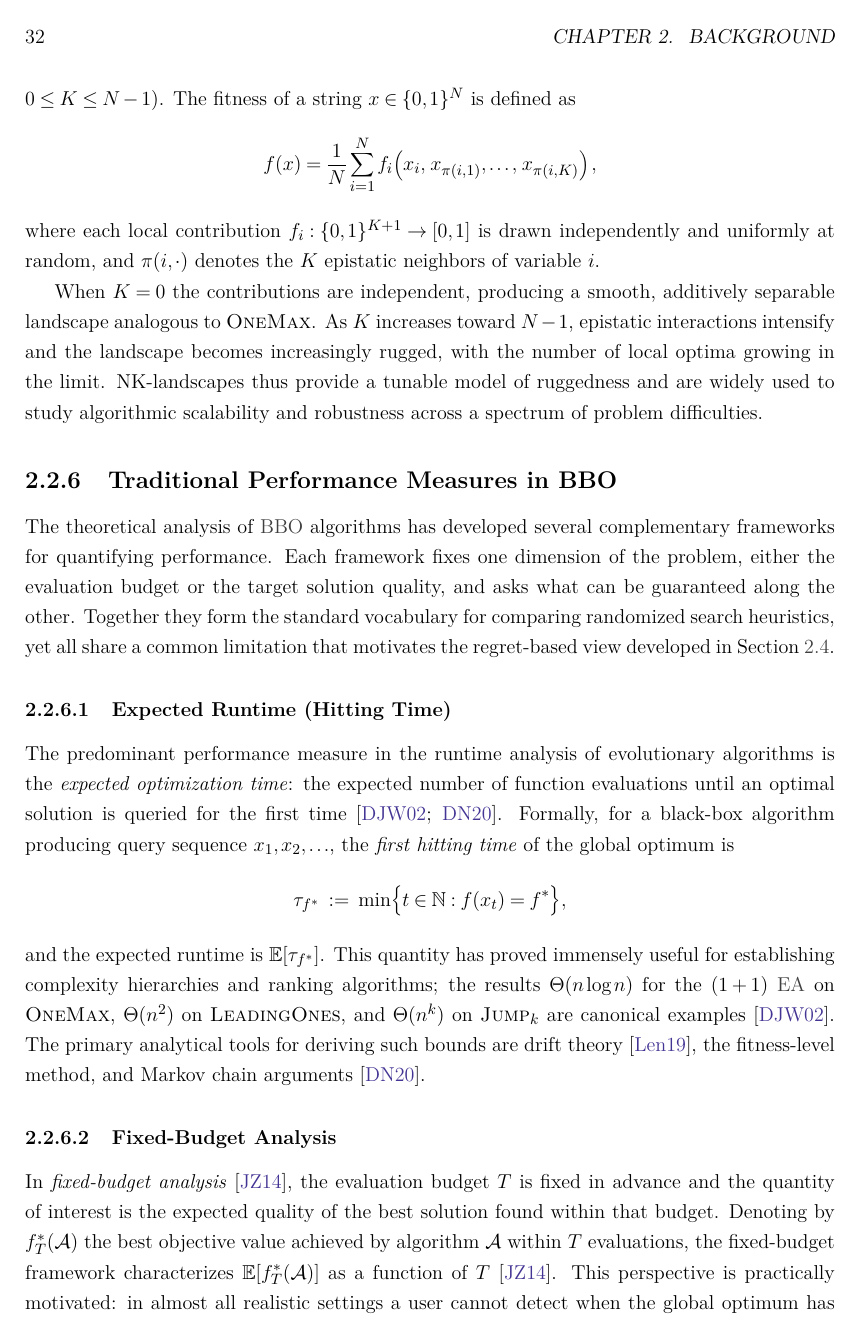
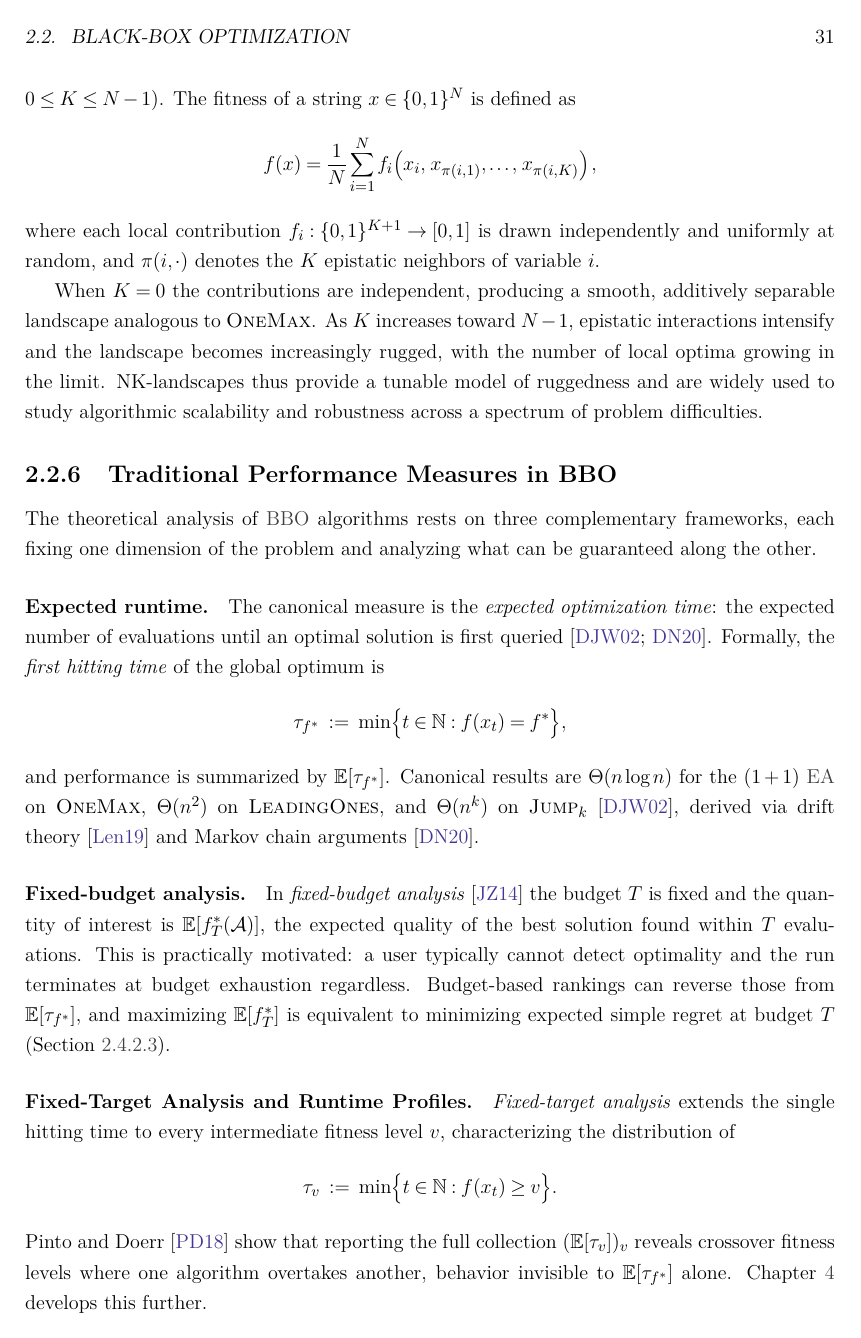
Before and after one commit to manojmanikandan7/regret-report, a LaTeX thesis (report.tex, which reads chapters/chapter_background.tex): page 32 of 95 before the commit and page 31 of 93 after it. Compiled offline with pdfLaTeX; a LaTeX package or settings file that is missing is left out.

Commit message:
compact background for measures of bbo

```diff
--- a/chapters/chapter_background.tex
+++ b/chapters/chapter_background.tex
@@ -983,18 +983,11 @@ spectrum of problem difficulties.
 %     Ignore the trajectory of quality improvement
 %     Do not penalise "wasteful" queries on already-known-poor regions
 % - This gap motivates regret as a more informative measure
-The theoretical analysis of \acrshort{bbo} algorithms has developed
-several complementary
-frameworks for quantifying performance. Each framework fixes one
-dimension of the
-problem, either the evaluation budget or the target solution quality,
-and asks what
-can be guaranteed along the other. Together they form the standard
-vocabulary for
-comparing randomized search heuristics, yet all share a common limitation that
-motivates the regret-based view developed in Section~\ref{sec:regret}.
+The theoretical analysis of \acrshort{bbo} algorithms rests on three
+complementary frameworks, each fixing one dimension of the problem and
+analyzing what can be guaranteed along the other.
 
-\subsubsection{Expected Runtime (Hitting Time)}
+\paragraph{Expected runtime.}
 % - The canonical measure: E[tau_{f*}], expected evaluations to first
 % reach the optimum
 % - Equivalent to the expected first hitting time of the target level f*
@@ -1005,30 +998,20 @@ motivates the regret-based view developed in Section~\ref{sec:regret}.
 % - Well-suited for establishing complexity hierarchies and ranking algorithms
 %   on a given benchmark
 
-The predominant performance measure in the runtime analysis of
-evolutionary algorithms
-is the \textit{expected optimization time}: the expected number of
-function evaluations
-until an optimal solution is queried for the first
-time~\cite{droste2002analysis,
-doerr2020theory}. Formally, for a black-box algorithm producing query sequence
-$x_1, x_2, \ldots$, the \textit{first hitting time} of the global optimum is
+The canonical measure is the \textit{expected optimization time}:
+the expected number of evaluations until an optimal solution is first
+queried~\cite{droste2002analysis,doerr2020theory}. Formally, the
+\textit{first hitting time} of the global optimum is
 \[
   \tau_{f^*} \;:=\; \min\bigl\{t \in \mathbb{N} : f(x_t) = f^*\bigr\},
 \]
-and the expected runtime is $\mathbb{E}[\tau_{f^*}]$. This quantity has proved
-immensely useful for establishing complexity hierarchies and ranking
-algorithms; the
-results $\Theta(n \log n)$ for the $(1+1)$~\acrshort{ea} on \textsc{OneMax},
+and performance is summarized by $\mathbb{E}[\tau_{f^*}]$. Canonical results are
+$\Theta(n \log n)$ for the $(1+1)$~\acrshort{ea} on \textsc{OneMax},
 $\Theta(n^2)$ on \textsc{LeadingOnes}, and $\Theta(n^k)$ on
-$\textsc{Jump}_k$ are
-canonical examples~\cite{droste2002analysis}. The primary analytical
-tools for deriving
-such bounds are drift theory~\cite{lengler2019drift}, the
-fitness-level method, and
-Markov chain arguments~\cite{doerr2020theory}.
+$\textsc{Jump}_k$~\cite{droste2002analysis}, derived via drift
+theory~\cite{lengler2019drift} and Markov chain arguments~\cite{doerr2020theory}.
 
-\subsubsection{Fixed-Budget Analysis}
+\paragraph{Fixed-budget analysis.}
 \label{subsubsec:fixed-budget}
 % - Orthogonal view: fix T, characterize E[f*_T(A)] = expected
 % quality within budget
@@ -1043,14 +1026,10 @@ Markov chain arguments~\cite{doerr2020theory}.
 % - Forward ref: this is the fixed-budget view of performance;
 %   §\ref{sec:regret} generalises it to the entire trajectory
 
-In \textit{fixed-budget analysis}~\cite{jansen2014fixed}, the
-evaluation budget $T$ is
-fixed in advance and the quantity of interest is the expected quality
-of the best
-solution found within that budget. Denoting by $f^{*}_T(\mathcal{A})$ the best
-objective value achieved by algorithm $\mathcal{A}$ within $T$ evaluations, the
-fixed-budget framework characterizes
-$\mathbb{E}[f^{*}_T(\mathcal{A})]$ as a function
-of $T$~\cite{jansen2014fixed}. This perspective is practically
-motivated: in almost all
-realistic settings a user cannot detect when the global optimum has
+In \textit{fixed-budget analysis}~\cite{jansen2014fixed} the budget $T$ is fixed
+and the quantity of interest is $\mathbb{E}[f^{*}_T(\mathcal{A})]$, the expected
+quality of the best solution found within $T$ evaluations. This is practically
+motivated: a user typically cannot detect optimality and the run terminates at
+budget exhaustion regardless. Budget-based rankings can reverse those from
+$\mathbb{E}[\tau_{f^*}]$, and maximizing $\mathbb{E}[f^{*}_T]$ is equivalent
+to minimizing expected simple regret at budget $T$ (Section~\ref{subsubsec:sr}).
@@ -1069,5 +1036,5 @@ equivalent to minimizing expected simple regret at budget $T$.
 
-\subsubsection{Fixed-Target Analysis and Runtime Profiles}
+\paragraph{Fixed-Target Analysis and Runtime Profiles.}
 \label{subsubsec:fixed-target}
 % - Fixed-target: for a quality threshold v, characterise the
 % distribution of tau_v
@@ -1084,3 +1051,5 @@ equivalent to minimizing expected simple regret at budget $T$.
 %   another, guiding adaptive strategy design  [pinto2018practice]
 % - Pinto & Doerr's open question: a combined anytime measure is needed
 
+\textit{Fixed-target analysis} extends the single hitting time to every
+intermediate fitness level $v$, characterizing the distribution of
@@ -1092,3 +1056,7 @@ quality $v$, the
 \[
-  \tau_v \;:=\; \min\bigl\{t \in \mathbb{N} : f(x_t) \geq v\bigr\},
+  \tau_v \;:=\; \min\bigl\{t \in \mathbb{N} : f(x_t) \geq v\bigr\}.
 \]
+Pinto and Doerr~\cite{pinto2018practice} show that reporting the full
+collection $(\mathbb{E}[\tau_v])_v$ reveals crossover fitness levels where
+one algorithm overtakes another, behavior invisible to $\mathbb{E}[\tau_{f^*}]$
+alone. Chapter~\ref{cha:profiles} develops this further.
```
Also changed, not shown: chapters/chapter_background.tex (85 more changed lines).
